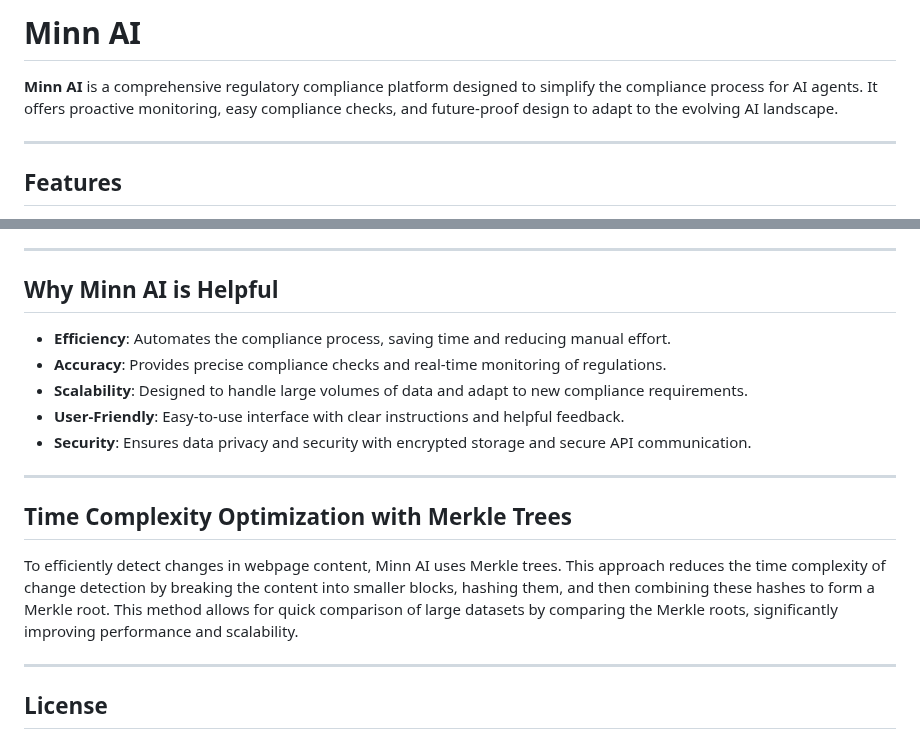
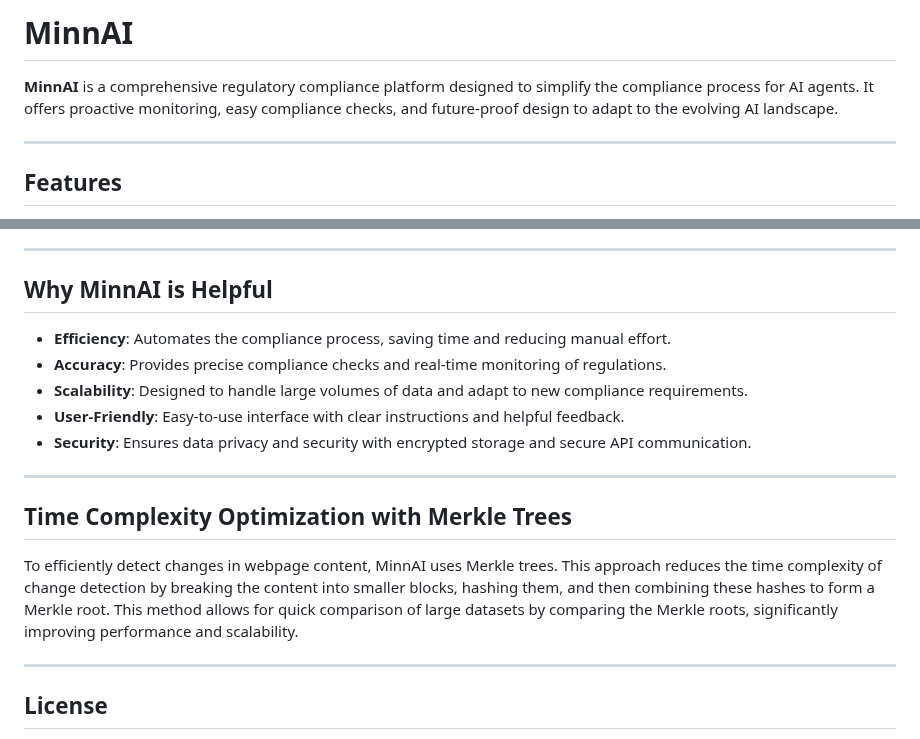
Before and after one commit to Rishabhcodes65536/AI_COMPLIANCE, a Markdown page: README.md, 2 parts joined by grey strips. Rendered like a GitHub page.

```diff
--- a/README.md
+++ b/README.md
@@ -1,6 +1,6 @@
-# Minn AI
+# MinnAI
 
-**Minn AI** is a comprehensive regulatory compliance platform designed to simplify the compliance process for AI agents. It offers proactive monitoring, easy compliance checks, and future-proof design to adapt to the evolving AI landscape.
+**MinnAI** is a comprehensive regulatory compliance platform designed to simplify the compliance process for AI agents. It offers proactive monitoring, easy compliance checks, and future-proof design to adapt to the evolving AI landscape.
 
 ---
 
@@ -123,7 +123,7 @@ or
 
 ---
 
-## Why Minn AI is Helpful
+## Why MinnAI is Helpful
 
 - **Efficiency**: Automates the compliance process, saving time and reducing manual effort.
 - **Accuracy**: Provides precise compliance checks and real-time monitoring of regulations.
@@ -135,7 +135,7 @@ or
 
 ## Time Complexity Optimization with Merkle Trees
 
-To efficiently detect changes in webpage content, Minn AI uses Merkle trees. This approach reduces the time complexity of change detection by breaking the content into smaller blocks, hashing them, and then combining these hashes to form a Merkle root. This method allows for quick comparison of large datasets by comparing the Merkle roots, significantly improving performance and scalability.
+To efficiently detect changes in webpage content, MinnAI uses Merkle trees. This approach reduces the time complexity of change detection by breaking the content into smaller blocks, hashing them, and then combining these hashes to form a Merkle root. This method allows for quick comparison of large datasets by comparing the Merkle roots, significantly improving performance and scalability.
 
 ---
 
```
Also changed, not shown: other parts of README.md (+1 -1 lines).
